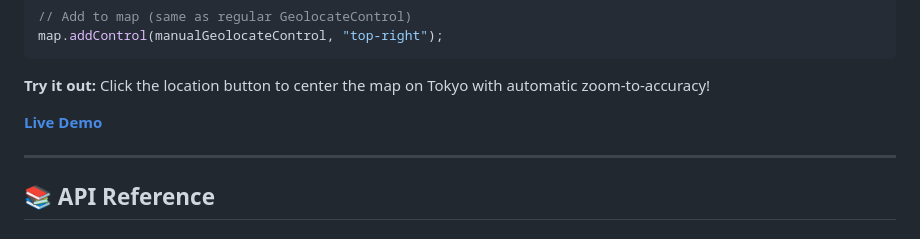
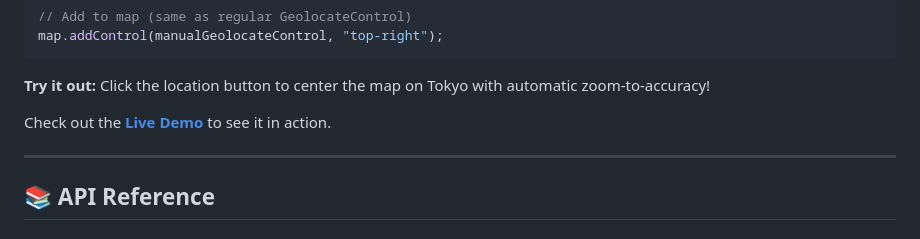
Before and after one commit to MIERUNE/maplibre-gl-manual-geolocate, a Markdown page: README.md, the part around the change. Rendered like a GitHub page.

Commit message:
Convert Live Demo link into a sentence
Changed the Live Demo link from a standalone bold link to a proper sentence for better readability.

🤖 Generated with [Claude Code](https://claude.com/claude-code)

Co-Authored-By: Claude <noreply@anthropic.com>

```diff
--- a/README.md
+++ b/README.md
@@ -47,7 +47,7 @@ map.addControl(manualGeolocateControl, "top-right");
 
 **Try it out:** Click the location button to center the map on Tokyo with automatic zoom-to-accuracy!
 
-**[Live Demo](https://maplibre-gl-manual-geolocate.mierune.dev/)**
+Check out the [**Live Demo**](https://maplibre-gl-manual-geolocate.mierune.dev/) to see it in action.
 
 ---
 
```
